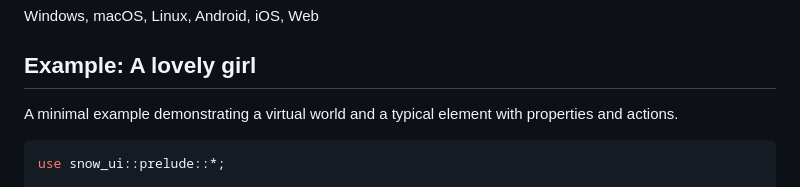
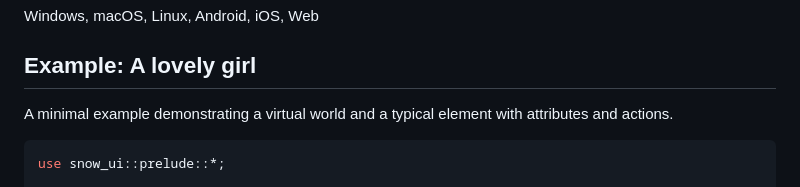
Before and after one commit to snow-ui-rs/snow-ui, a Markdown page: README.md, the part around the change. GitHub-like rendering.

Commit message:
Fix wording in README example description for clarity

````diff
--- a/README.md
+++ b/README.md
@@ -12,7 +12,7 @@ Windows, macOS, Linux, Android, iOS, Web
 
 ## Example: A lovely girl
 
-A minimal example demonstrating a virtual world and a typical element with properties and actions.
+A minimal example demonstrating a virtual world and a typical element with attributes and actions.
 
 ```rust
 use snow_ui::prelude::*;
````
